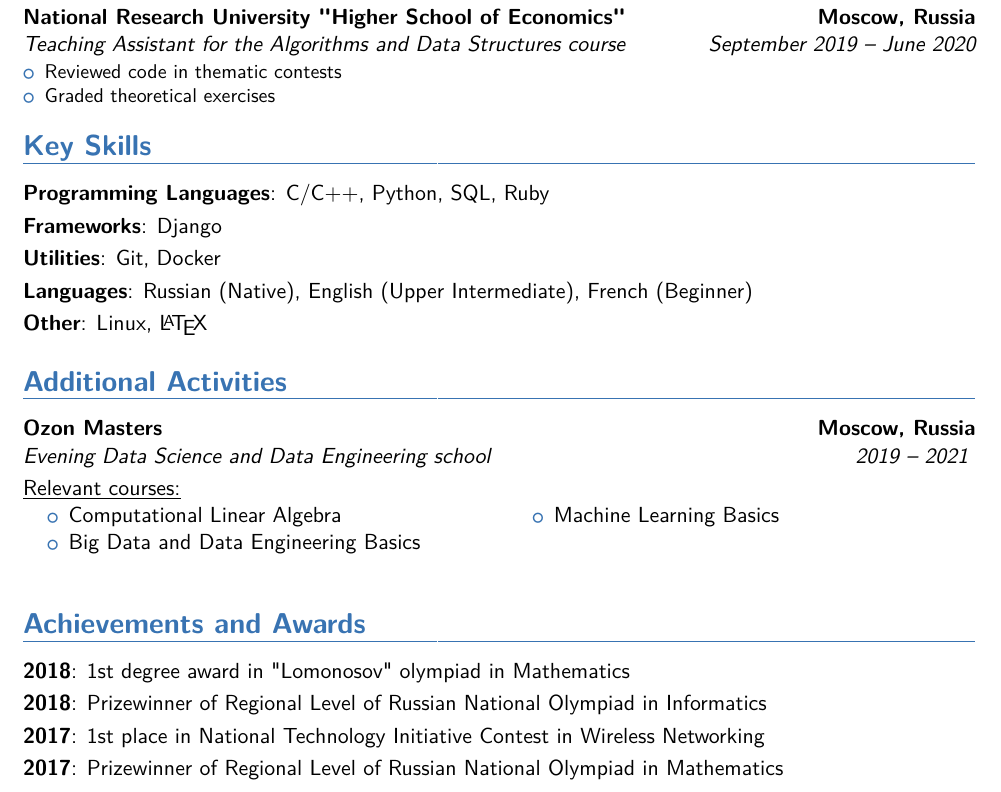
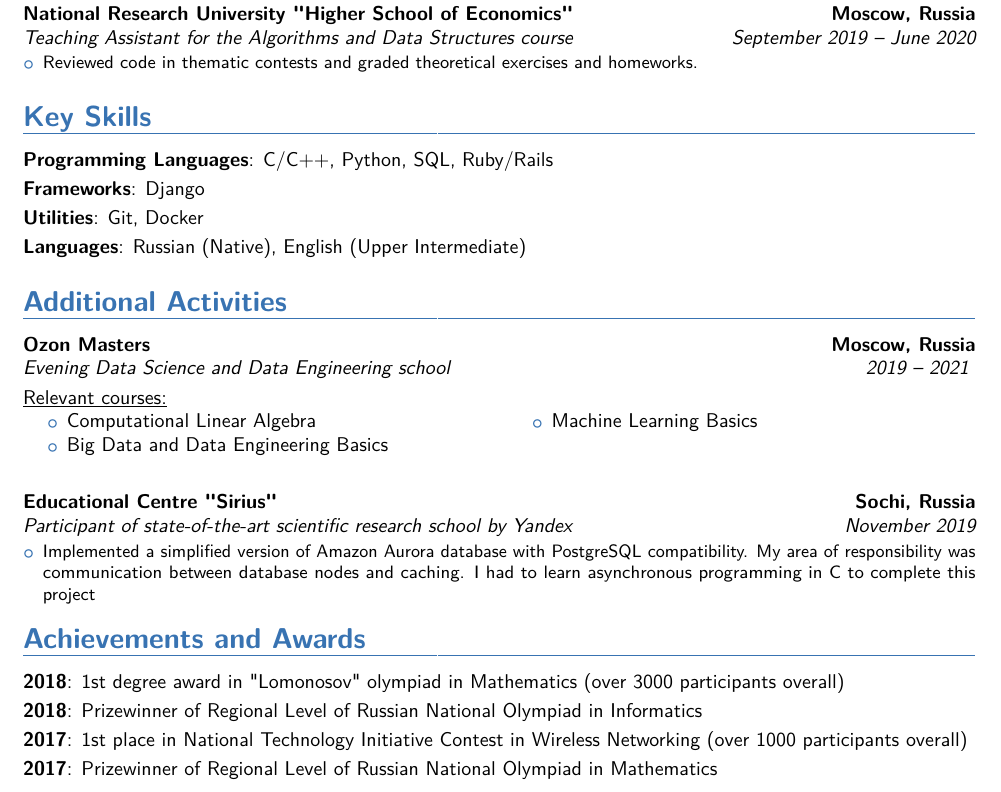
Before and after one commit to no-brainer/cirriculum-vitae, a LaTeX CV (cv_main.tex): part of the page, cut so that both start at the same text. The pictures show the PDF file cv_main.pdf that the author committed with the source.

Commit message:
Removed redundant information, added another relevant activity

```diff
--- a/cv_main.tex
+++ b/cv_main.tex
@@ -81,22 +81,20 @@
         }
         \customcventry{September 2019 -- June 2020}{Teaching Assistant for the Algorithms and Data Structures course}{National Research University "Higher School of Economics"}{Moscow, Russia}{}{
             \begin{itemize}
-                \item Reviewed code in thematic contests
-                \item Graded theoretical exercises
+                \item Reviewed code in thematic contests and graded theoretical exercises and homeworks.
             \end{itemize}
         }
     }
 
     % \section{Relevant Projects}{
-    %    TODO
+    % TODO
     % }
 
     \section{Key Skills}{
-        \cvitem{Programming Languages}{C/C++, Python, SQL, Ruby}
+        \cvitem{Programming Languages}{C/C++, Python, SQL, Ruby/Rails}
         \cvitem{Frameworks}{Django}
         \cvitem{Utilities}{Git, Docker}
-        \cvitem{Languages}{Russian (Native), English (Upper Intermediate), French (Beginner)}
-        \cvitem{Other}{Linux, \LaTeX}
+        \cvitem{Languages}{Russian (Native), English (Upper Intermediate)}
     }
 
     \section{Additional Activities}{
@@ -117,12 +115,18 @@
                 }
             \end{cvcolumns}
         }
+
+        \customcventry{November 2019}{Participant of state-of-the-art scientific research school by Yandex}{Educational Centre "Sirius"}{Sochi, Russia}{}{
+            \begin{itemize}
+                \item Implemented a simplified version of Amazon Aurora database with PostgreSQL compatibility. My area of responsibility was communication between database nodes and caching. I had to learn asynchronous programming in C to complete this project
+            \end{itemize}
+        }
     }
 
     \section{Achievements and Awards}{
-        \cvitem{2018}{1st degree award in "Lomonosov" olympiad in Mathematics}
+        \cvitem{2018}{1st degree award in "Lomonosov" olympiad in Mathematics (over 3000 participants overall)}
         \cvitem{2018}{Prizewinner of Regional Level of Russian National Olympiad in Informatics}
-        \cvitem{2017}{1st place in National Technology Initiative Contest in Wireless Networking}
+        \cvitem{2017}{1st place in National Technology Initiative Contest in Wireless Networking (over 1000 participants overall)}
         \cvitem{2017}{Prizewinner of Regional Level of Russian National Olympiad in Mathematics}
     }
 \end{document}
```
Also changed, not shown: cv_main.pdf, cv_main.tex (4 more changed lines).
